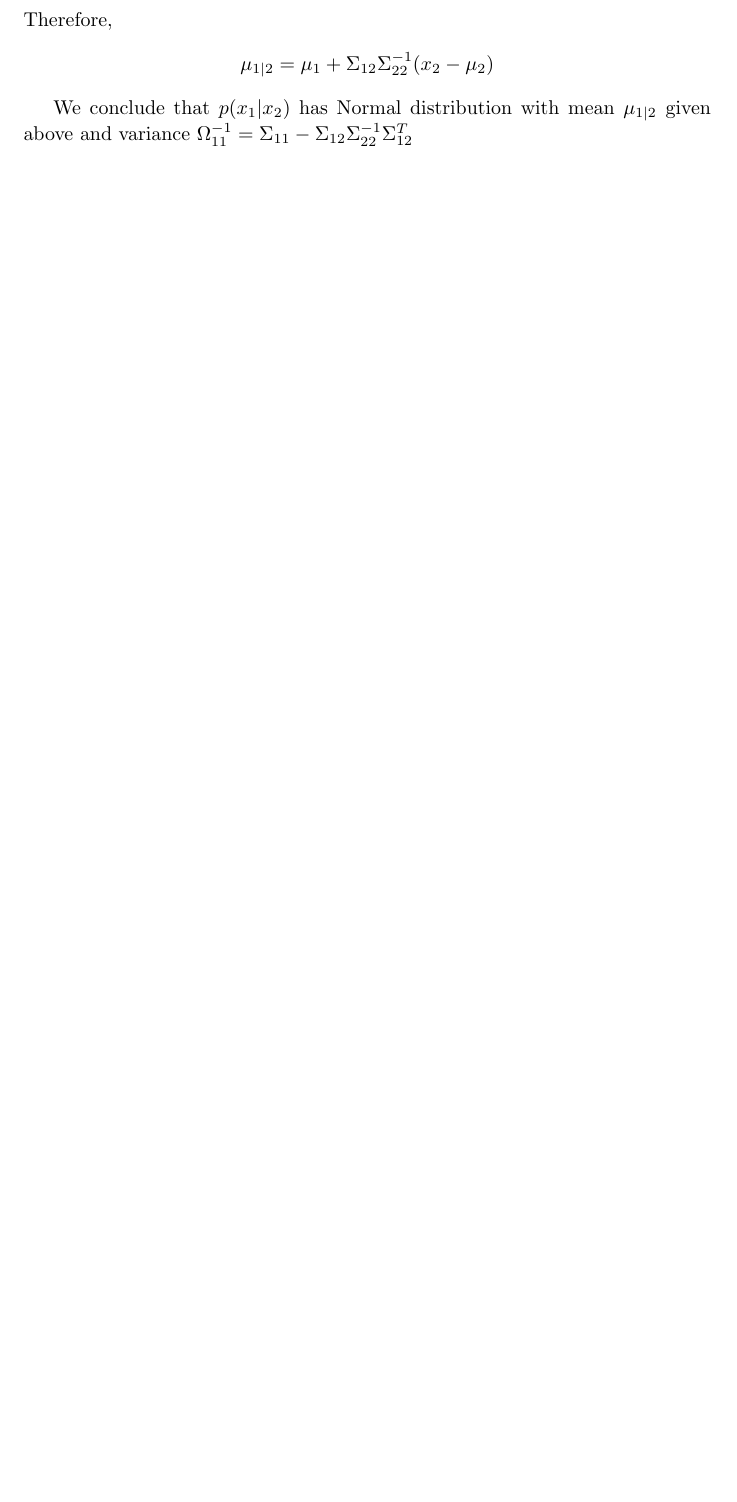
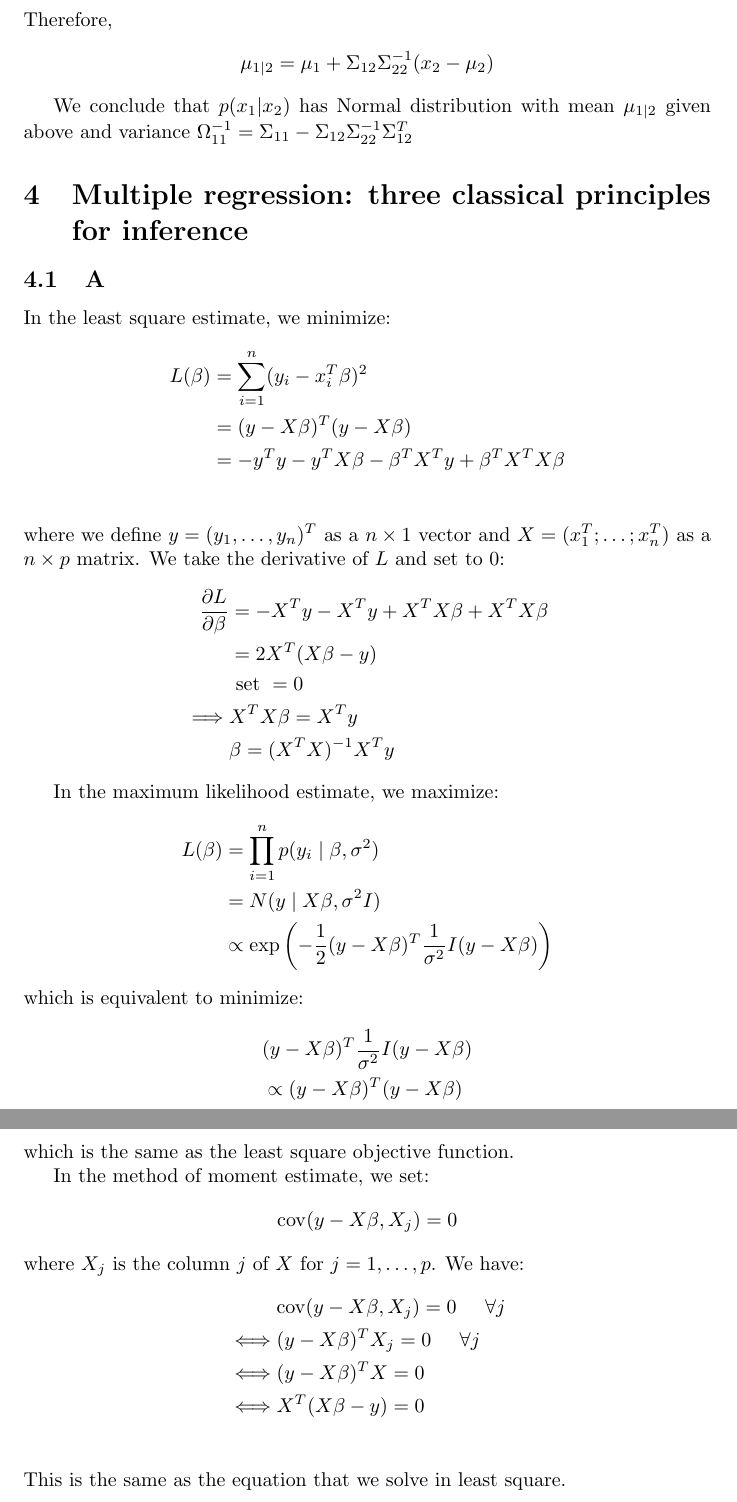
Before and after one commit to thanhan/SM2, a LaTeX document (e1.tex): part of page 11 of 11 before the commit and two parts of pages 11 and 12 of 12 after it, the two joined at a grey line, cut so that both start at the same text, the shorter picture padded with empty space. Compiled offline with pdfLaTeX.

Commit message:
E1: regression A

```diff
--- a/e1.tex
+++ b/e1.tex
@@ -367,4 +367,54 @@ Therefore,
 
 We conclude that \(p(x_1|x_2)\) has Normal distribution with mean \(\mu_{1|2}\) given above and variance \(\Omega_{11}^{-1} = \Sigma_{11} - \Sigma_{12}\Sigma_{22}^{-1}\Sigma_{12}^T\)
 
+
+\section{Multiple regression: three classical principles for inference}
+
+\subsection{A}
+In the least square estimate, we minimize:
+\begin{align*}
+L(\beta) &= \sum_{i=1}^n (y_i - x_i^T\beta)^2\\
+&= (y - X\beta)^T(y - X\beta)\\
+&= -y^T y -y^TX\beta - \beta^TX^T y + \beta^TX^T X\beta\\
+\end{align*}
+where we define \(y = (y_1, \ldots, y_n)^T\) as a \(n\times 1\) vector and \(X = (x_1^T; \ldots; x_n^T)\) as a \(n\times p\) matrix.
+We take the derivative of \(L\) and set to \(0\):
+\begin{align*}
+\frac{\partial L}{\partial \beta} &= - X^T y - X^T y + X^T X \beta + X^T X \beta\\
+&= 2 X^T (X \beta - y) \\
+& \text{  set } = 0 \\
+\implies & X^TX\beta = X^Ty\\
+&\beta = (X^TX)^{-1}X^Ty
+\end{align*}
+
+In the maximum likelihood estimate, we maximize:
+\begin{align*}
+L(\beta) &= \prod_{i=1}^n p(y_i \mid \beta, \sigma^2)\\
+&=   N(y \mid X\beta, \sigma^2 I)\\
+&\propto \exp \left( -\frac{1}{2} (y-X\beta)^T \frac{1}{\sigma^2}I (y-X\beta) \right)
+\end{align*}
+%which is equivalent to maximize the log likelihood:
+%\begin{align*}
+%l(\beta) &= \sum_{i=1}^n \log p(y_i \mid \beta, \sigma^2)\\
+%&= \sum_{i=1}^n \log N(y_i \mid \beta, \sigma^2)\\
+%\end{align*}
+which is equivalent to minimize:
+\begin{align*}
+&(y-X\beta)^T \frac{1}{\sigma^2}I (y-X\beta)\\
+&\propto (y-X\beta)^T(y-X\beta)
+\end{align*}
+which is the same as the least square objective function.
+
+In the method of moment estimate, we set:
+\begin{align*}
+\mathrm{cov}(y - X\beta, X_j) = 0
+\end{align*}
+where \(X_j\) is the column \(j\) of \(X\) for \(j = 1, \ldots , p\). We have:
+\begin{align*}
+&\mathrm{cov}(y - X\beta, X_j) = 0 \hspace{0.5cm} \forall j\\
+\iff &(y - X\beta)^T X_j = 0 \hspace{0.5cm} \forall j\\
+\iff & (y - X\beta)^T X = 0 \\
+\iff & X^T(X\beta - y) = 0 \\
+\end{align*}
+This is the same as the equation that we solve in least square.
 \end{document}
```
Also changed, not shown: e1.pdf.
